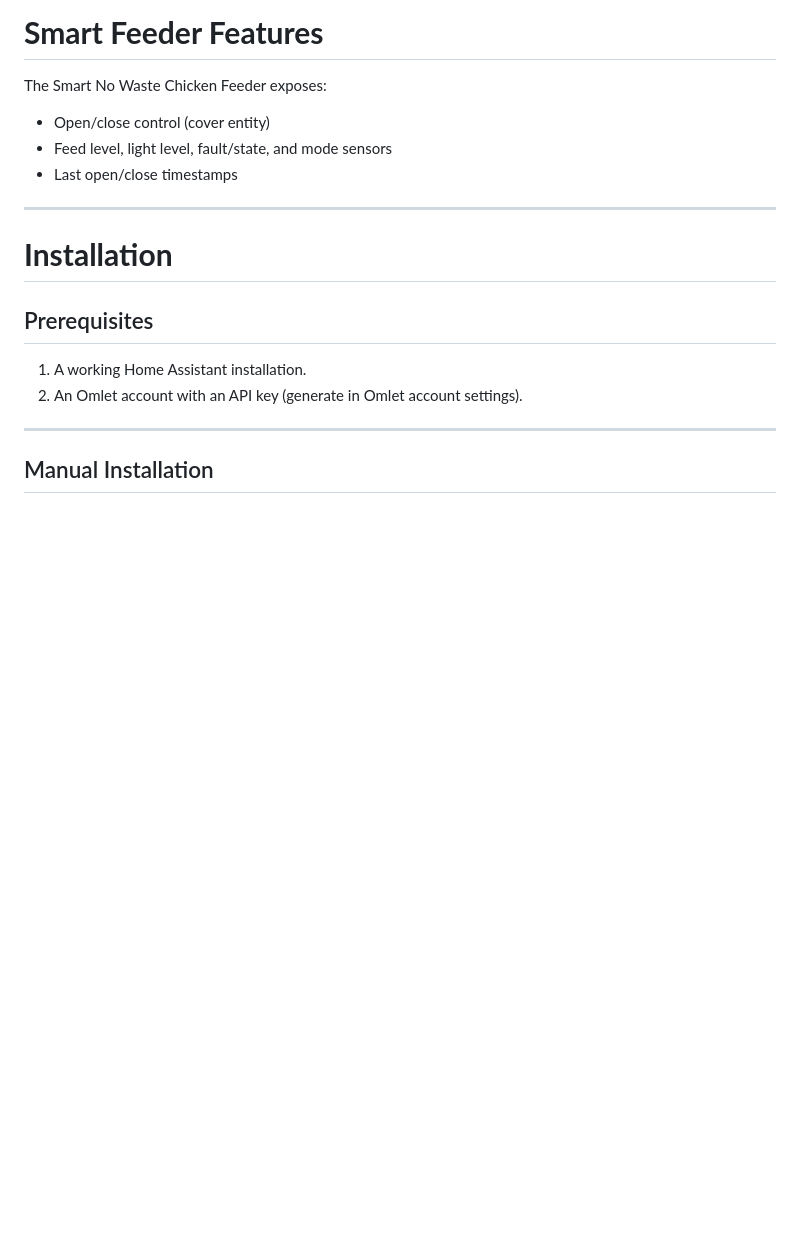
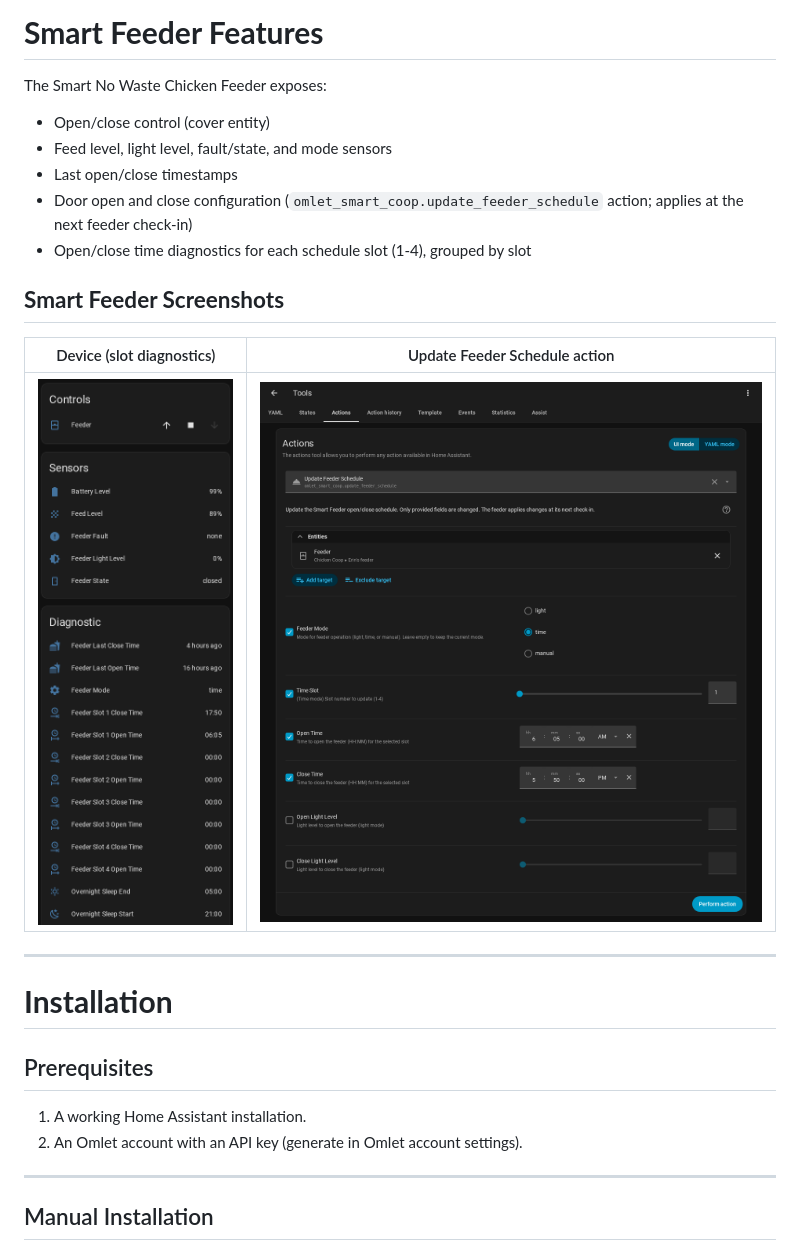
Before and after one commit to krozgrov/ha-omlet-integration, a Markdown page: README.md, the part around the change. GitHub-like rendering; pictures changed too: docs/feeder-action.png (added), docs/feeder-device.png (added); blank space fills up the shorter version.

```diff
--- a/README.md
+++ b/README.md
@@ -89,6 +89,14 @@ The Smart No Waste Chicken Feeder exposes:
 - Open/close control (cover entity)
 - Feed level, light level, fault/state, and mode sensors
 - Last open/close timestamps
+- Door open and close configuration (`omlet_smart_coop.update_feeder_schedule` action; applies at the next feeder check-in)
+- Open/close time diagnostics for each schedule slot (1-4), grouped by slot
+
+## **Smart Feeder Screenshots**
+
+| Device (slot diagnostics) | Update Feeder Schedule action |
+|---|---|
+| ![](docs/feeder-device.png) | ![](docs/feeder-action.png) |
 
 ---
 
```
Also changed, not shown: 8 other files.
